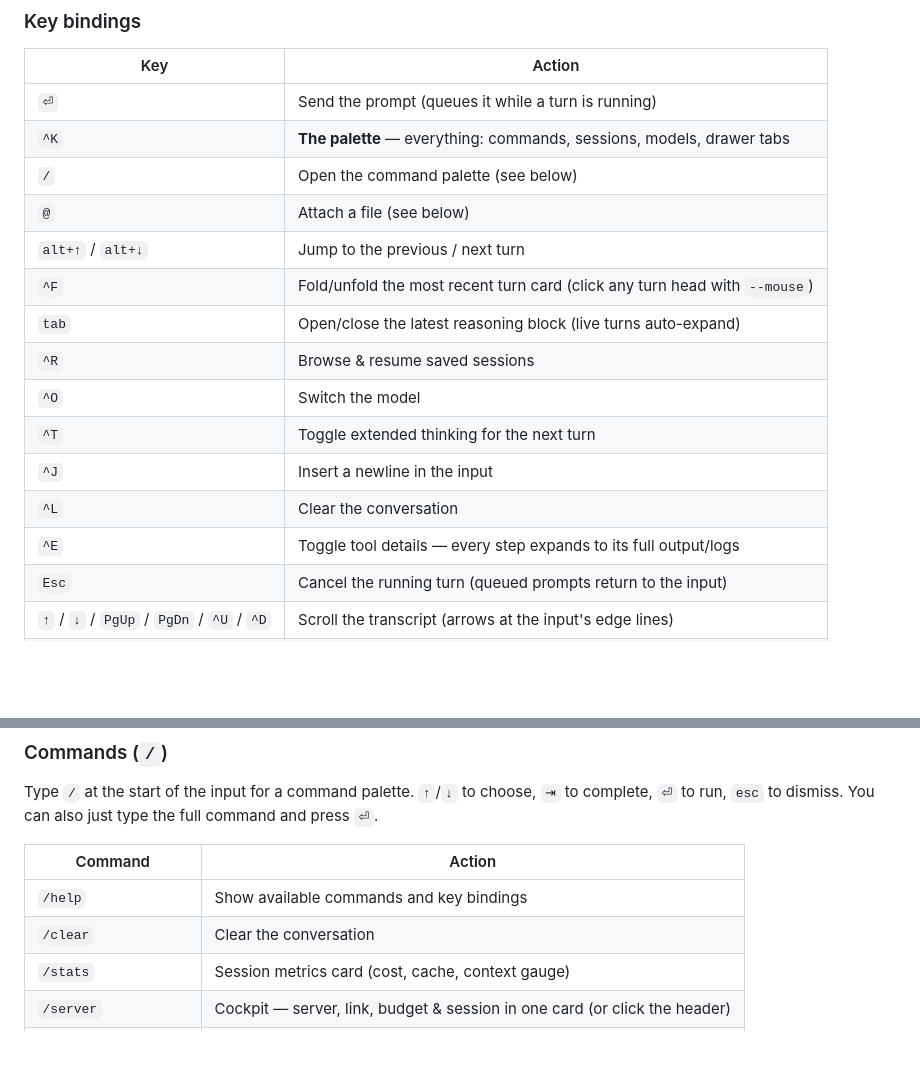
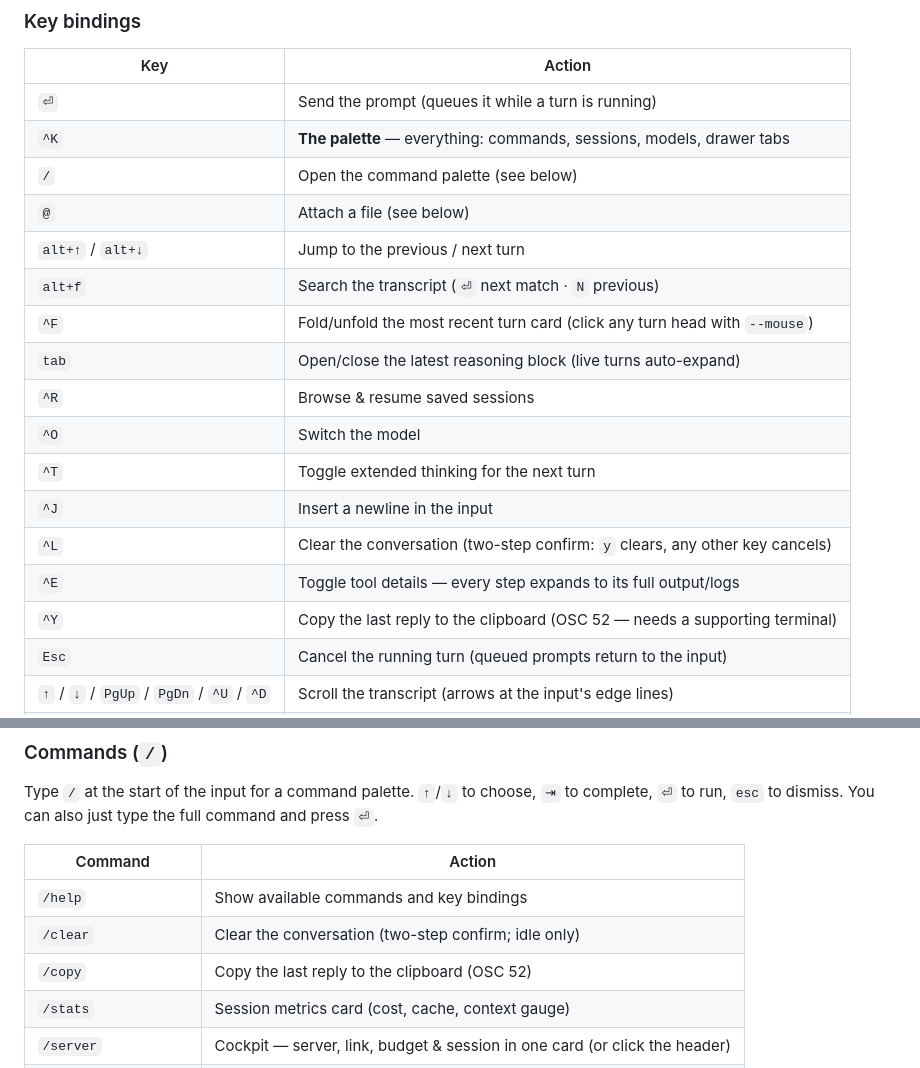
Before and after one commit to BackendStack21/bodek, a Markdown page: README.md, 2 parts joined by grey strips. Drawn GitHub-style; blank space fills up the shorter version.

Commit message:
docs(readme): sync key bindings and commands with the tui
alt+f find bar, ^Y OSC 52 copy, and the two-step confirm on ^L and
/clear.

```diff
--- a/README.md
+++ b/README.md
@@ -129,14 +129,16 @@ by `odek serve` from its usual chain — `~/.odek/config.json` → `./odek.json`
 | `/` | Open the command palette (see below) |
 | `@` | Attach a file (see below) |
 | `alt+↑` / `alt+↓` | Jump to the previous / next turn |
+| `alt+f` | Search the transcript (`⏎` next match · `N` previous) |
 | `^F` | Fold/unfold the most recent turn card (click any turn head with `--mouse`) |
 | `tab` | Open/close the latest reasoning block (live turns auto-expand) |
 | `^R` | Browse & resume saved sessions |
 | `^O` | Switch the model |
 | `^T` | Toggle extended thinking for the next turn |
 | `^J` | Insert a newline in the input |
-| `^L` | Clear the conversation |
+| `^L` | Clear the conversation (two-step confirm: `y` clears, any other key cancels) |
 | `^E` | Toggle tool details — every step expands to its full output/logs |
+| `^Y` | Copy the last reply to the clipboard (OSC 52 — needs a supporting terminal) |
 | `Esc` | Cancel the running turn (queued prompts return to the input) |
 | `↑` / `↓` / `PgUp` / `PgDn` / `^U` / `^D` | Scroll the transcript (arrows at the input's edge lines) |
 | `^P` / `^N` | Recall previous prompts (prompt history) |
@@ -167,7 +169,8 @@ command and press `⏎`.
 | Command | Action |
 |---------|--------|
 | `/help` | Show available commands and key bindings |
-| `/clear` | Clear the conversation |
+| `/clear` | Clear the conversation (two-step confirm; idle only) |
+| `/copy` | Copy the last reply to the clipboard (OSC 52) |
 | `/stats` | Session metrics card (cost, cache, context gauge) |
 | `/server` | Cockpit — server, link, budget & session in one card (or click the header) |
 | `/sessions` | Browse, search, pin, rename, export & resume sessions |
```
